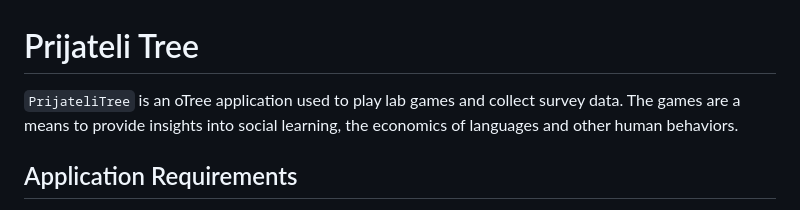
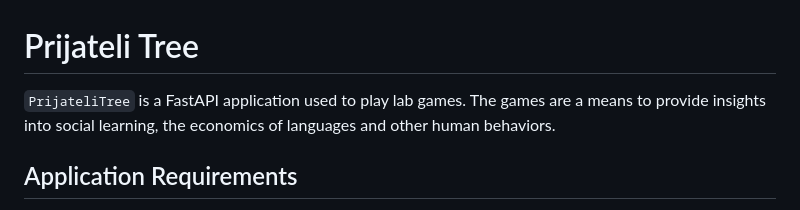
Before and after one commit to prijatelilab/PrijateliTree, a Markdown page: README.md, the part around the change. Rendered like a GitHub page.

```diff
--- a/README.md
+++ b/README.md
@@ -1,5 +1,5 @@
 # Prijateli Tree
-`PrijateliTree` is an oTree application used to play lab games and collect survey data.
+`PrijateliTree` is a FastAPI application used to play lab games.
 The games are a means to provide insights into social learning, the economics of languages and other human behaviors.
 
 ## Application Requirements
```
